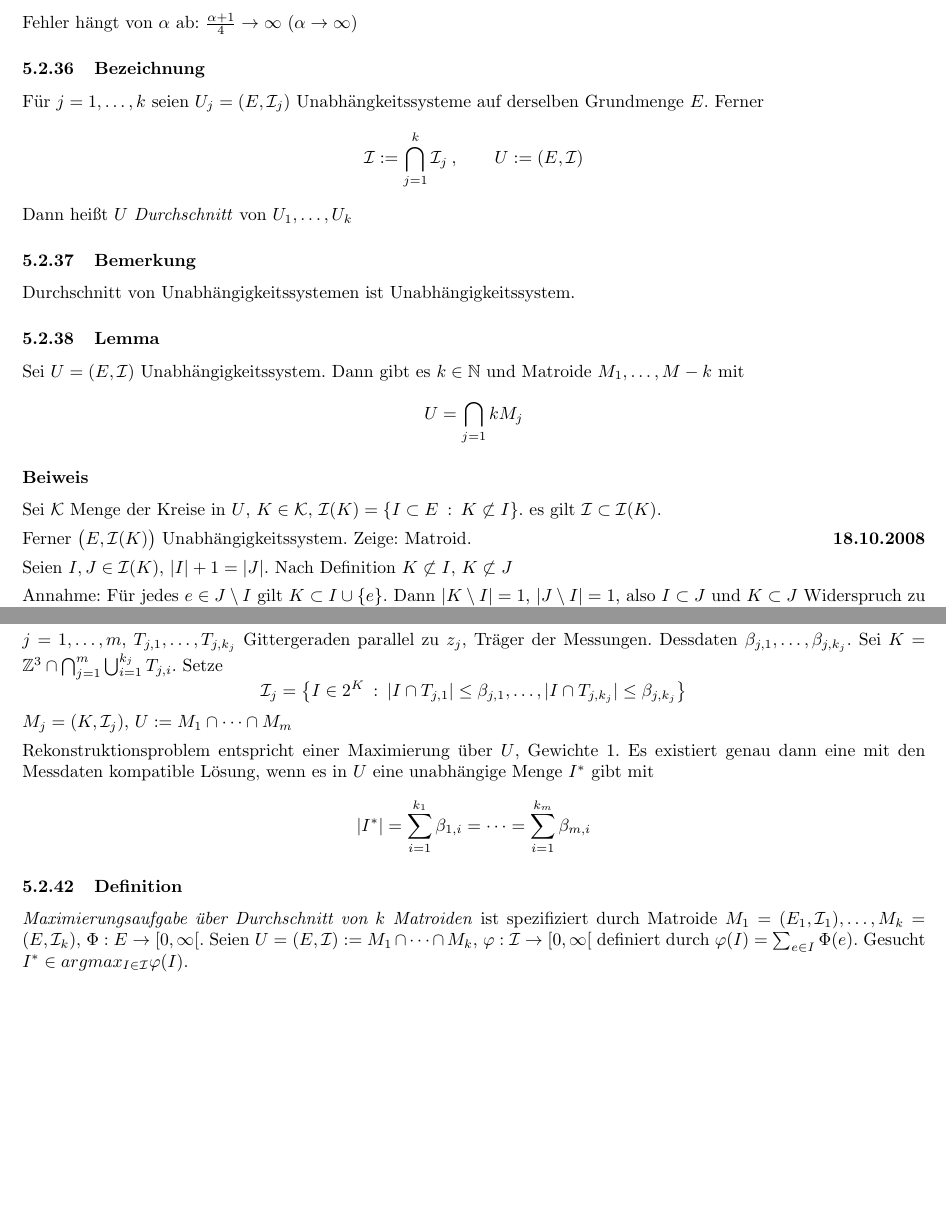
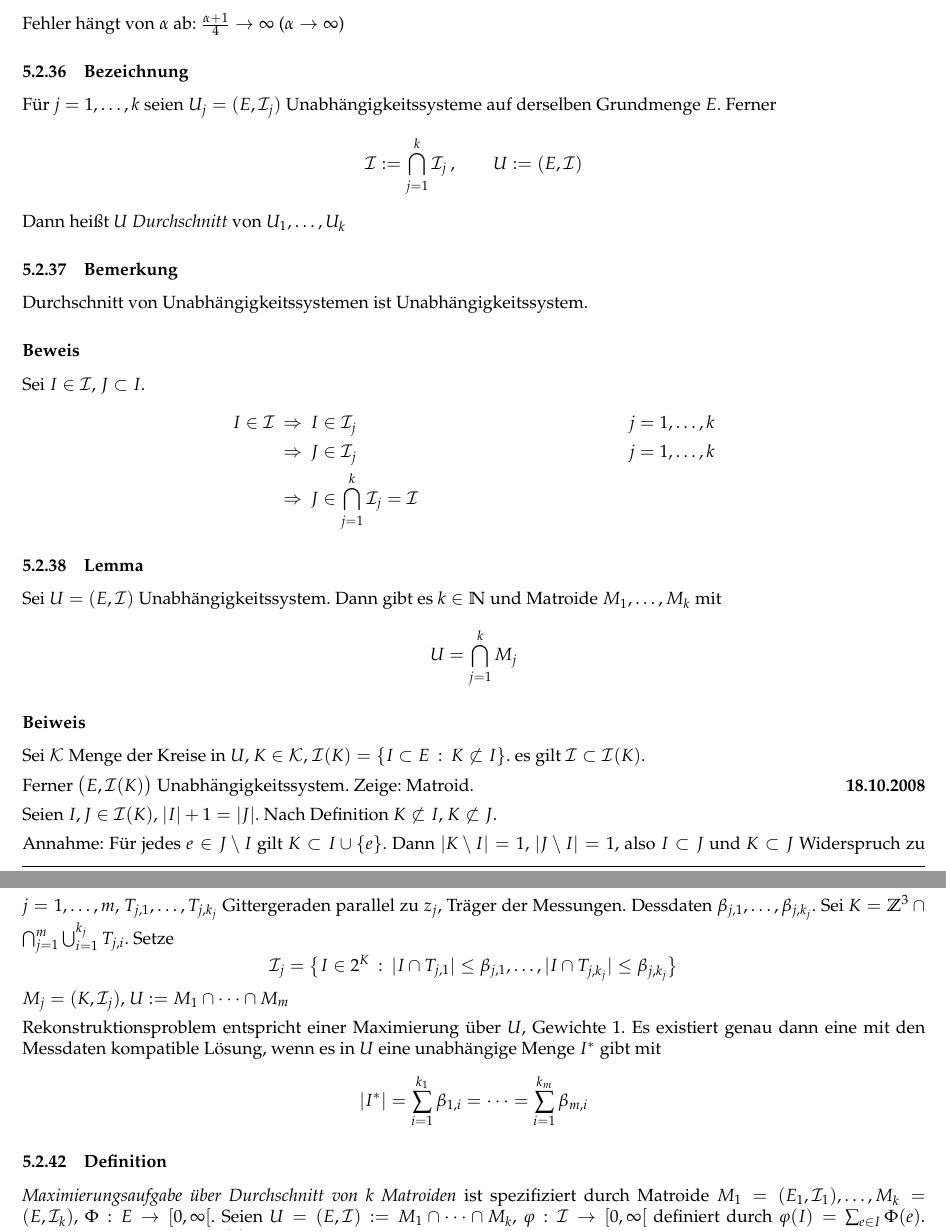
Before and after one commit to JJS/optimierung-2, a LaTeX document (skript.tex): two parts of pages 20 and 21 of 27, joined at a grey line, cut at the place of the change, the shorter picture padded with empty space. Compiled offline with pdfLaTeX; the source files are stored in an older character set and shown here as Unicode.

Commit message:
Noch nen bisschen was ausgebessert

```diff
--- a/skript.tex
+++ b/skript.tex
@@ -11,6 +11,7 @@
 \usepackage{enumerate}
 \usepackage{makeidx}
 \usepackage{listings}
+\usepackage{mathpazo}
 \usepackage[colorlinks=true,linkcolor=blue]{hyperref}
 
 \makeindex
@@ -1261,18 +1262,25 @@ Hier: minimales perfektes Matching\\[1ex]
 \end{center}
 Fehler hängt von $\alpha$ ab: $\frac{\alpha+1}4\rightarrow\infty$ ($\alpha\rightarrow\infty$)
 \subsubsection{Bezeichnung}\ssslbl
-Für $j=1,\dots,k$ seien $U_j=(E,\mathcal I_j)$ Unabhängkeitssysteme auf derselben Grundmenge $E$. Ferner
+Für $j=1,\dots,k$ seien $U_j=(E,\mathcal I_j)$ Unabhängigkeitssysteme auf derselben Grundmenge $E$. Ferner
 \[\mathcal I:=\bigcap_{j=1}^k\mathcal I_j\:,\qquad U:=(E,\mathcal I)\]
 Dann heißt $U$ \textit{Durchschnitt}\index{Durchschnitt} von $U_1,\dots,U_k$
 \subsubsection{Bemerkung}\ssslbl
 Durchschnitt von Unabhängigkeitssystemen ist Unabhängigkeitssystem.
+\subsubsection*{Beweis}
+Sei $I\in\mathcal I$, $J\subset I$.
+\begin{align*}
+I\in\mathcal I\:&\Rightarrow\:I\in\mathcal I_j&j=1,\dots,k\\
+&\Rightarrow\:J\in\mathcal I_j&j=1,\dots,k\\
+&\Rightarrow\:J\in\bigcap_{j=1}^k\mathcal I_j=\mathcal I
+\end{align*}
 \subsubsection{Lemma}\ssslbl
-Sei $U=(E,\mathcal I)$ Unabhängigkeitssystem. Dann gibt es $k\in\mathbb N$ und Matroide $M_1,\dots,M-k$ mit
-\[U=\bigcap_{j=1}kM_j\]
+Sei $U=(E,\mathcal I)$ Unabhängigkeitssystem. Dann gibt es $k\in\mathbb N$ und Matroide $M_1,\dots,M_k$ mit
+\[U=\bigcap_{j=1}^kM_j\]
 \subsubsection*{Beiweis}
 Sei $\mathcal K$ Menge der Kreise in $U$, $K\in\mathcal K$, $\mathcal I(K)=\{I\subset E\::\:K\not\subset I\}$. es gilt $\mathcal I\subset\mathcal I(K)$.\\[1ex]
 Ferner $\bigl(E,\mathcal I(K)\bigr)$ Unabhängigkeitssystem. Zeige: Matroid.\hfill\textbf{18.10.2008}\\[1ex]
-Seien $I,J\in\mathcal I(K)$, $\vert I\vert+1=\vert J\vert$. Nach Definition $K\not\subset I$, $K\not\subset J$\\[1ex]
+Seien $I,J\in\mathcal I(K)$, $\vert I\vert+1=\vert J\vert$. Nach Definition $K\not\subset I$, $K\not\subset J$.\\[1ex]
 Annahme: Für jedes $e\in J\setminus I$ gilt $K\subset I\cup\{e\}$. Dann $\vert K\setminus I\vert=1$, $\vert J\setminus I\vert=1$, also $I\subset J$ und $K\subset J$ Widerspruch zu $J\in\mathcal I(K)$.\\
 Sei nun $S\subset E$ mit $S\not\in\mathcal I$ und $K\in\mathcal K$ mit $K\subset S$. Dann $S\not\in\mathcal I(K)$. Also
 \[\mathcal I=\bigcap_{K\in\mathcal K}\mathcal I(K)\]
```
Also changed, not shown: skript.tex (4 more changed lines).
